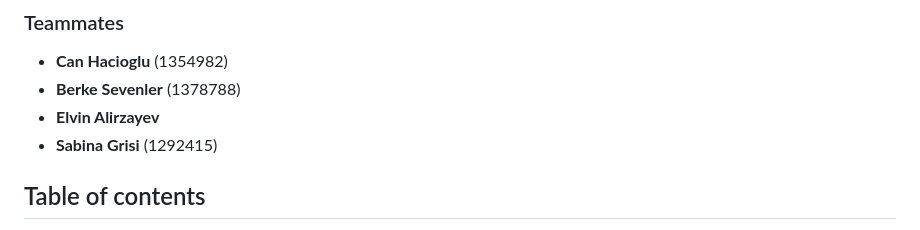
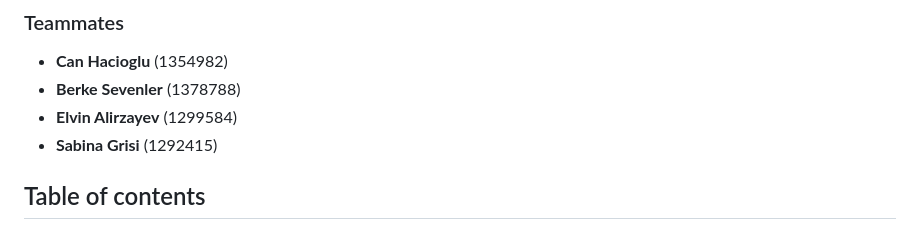
Before and after one commit to berkesevenler/DiceDominion, a Markdown page: README.md, the part around the change. Drawn GitHub-style.

```diff
--- a/README.md
+++ b/README.md
@@ -6,7 +6,7 @@ A strategic, multiplayer dice-based board game where players take turns rolling
 
 * **Can Hacioglu** (1354982)
 * **Berke Sevenler** (1378788)
-* **Elvin Alirzayev**
+* **Elvin Alirzayev** (1299584)
 * **Sabina Grisi** (1292415)
 
 ## Table of contents
```
